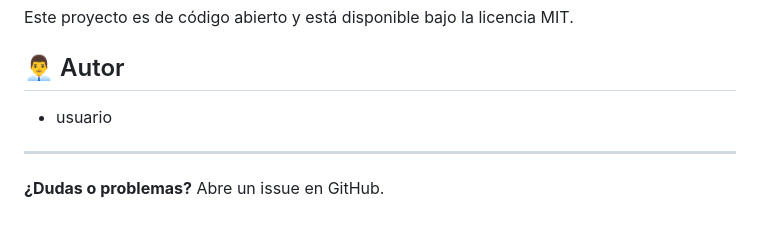
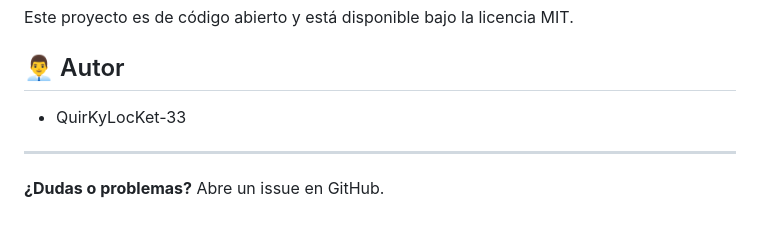
Before and after one commit to QuirKyLocKet-33/Agente-AI-telefonico, a Markdown page: README.md, the part around the change. GitHub-like rendering.

Commit message:
Actualizar nombre de autor a QuirKyLocKet-33

```diff
--- a/README.md
+++ b/README.md
@@ -126,7 +126,7 @@ Este proyecto es de código abierto y está disponible bajo la licencia MIT.
 
 ## 👨‍💼 Autor
 
-- usuario
+- QuirKyLocKet-33
 
 ---
 
```
